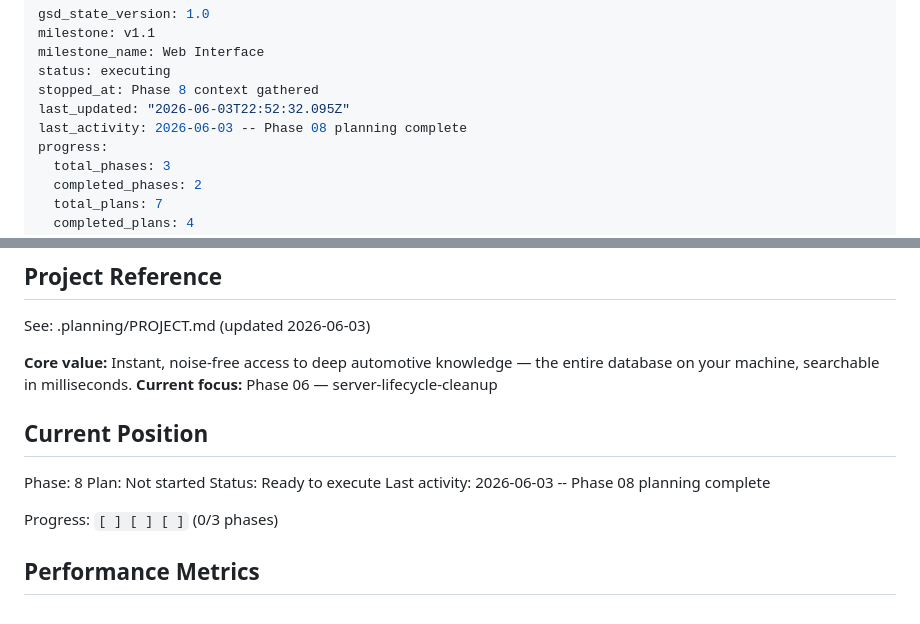
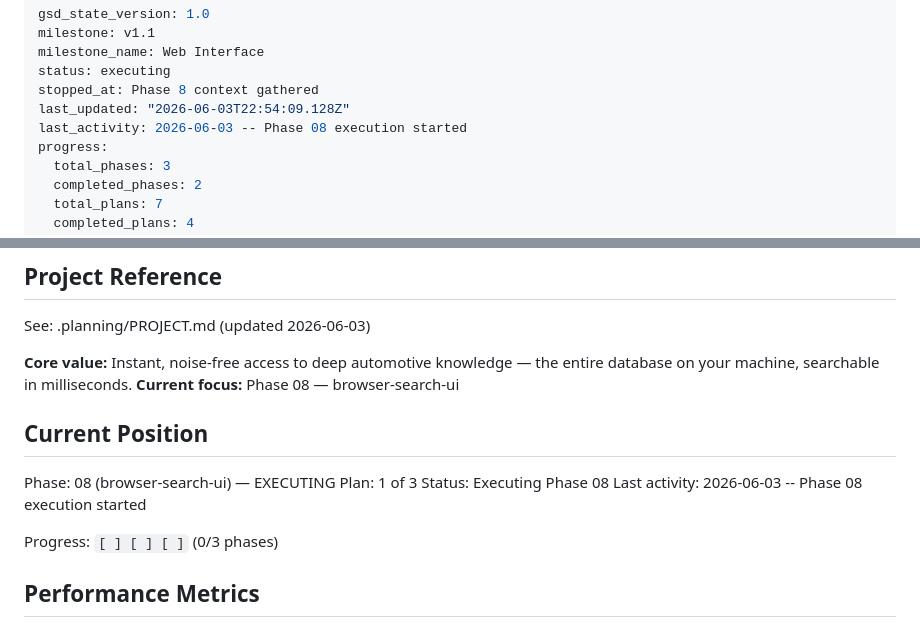
Before and after one commit to rank-forge/NitroFind, a Markdown page: .planning/STATE.md, 2 parts joined by grey strips. Drawn GitHub-style.

Commit message:
docs(phase-08): update tracking after wave 1

```diff
--- a/.planning/STATE.md
+++ b/.planning/STATE.md
@@ -4,8 +4,8 @@ milestone: v1.1
 milestone_name: Web Interface
 status: executing
 stopped_at: Phase 8 context gathered
-last_updated: "2026-06-03T22:52:32.095Z"
-last_activity: 2026-06-03 -- Phase 08 planning complete
+last_updated: "2026-06-03T22:54:09.128Z"
+last_activity: 2026-06-03 -- Phase 08 execution started
 progress:
   total_phases: 3
   completed_phases: 2
@@ -21,14 +21,14 @@ progress:
 See: .planning/PROJECT.md (updated 2026-06-03)
 
 **Core value:** Instant, noise-free access to deep automotive knowledge — the entire database on your machine, searchable in milliseconds.
-**Current focus:** Phase 06 — server-lifecycle-cleanup
+**Current focus:** Phase 08 — browser-search-ui
 
 ## Current Position
 
-Phase: 8
-Plan: Not started
-Status: Ready to execute
-Last activity: 2026-06-03 -- Phase 08 planning complete
+Phase: 08 (browser-search-ui) — EXECUTING
+Plan: 1 of 3
+Status: Executing Phase 08
+Last activity: 2026-06-03 -- Phase 08 execution started
 
 Progress: `[ ] [ ] [ ]` (0/3 phases)
 
```
